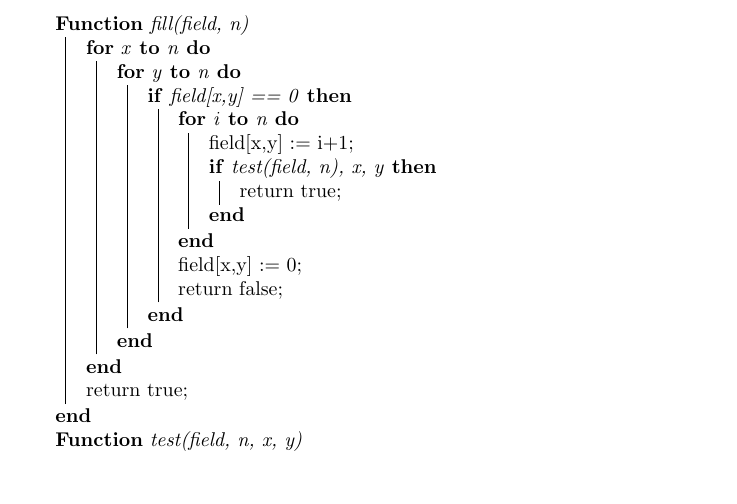
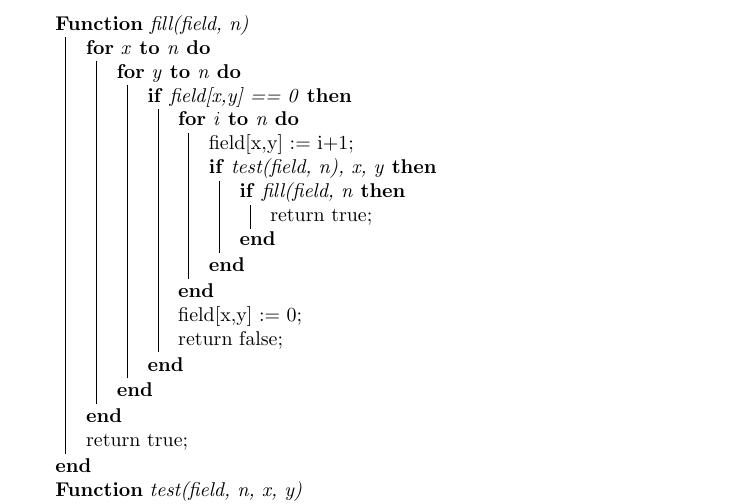
Before and after one commit to jonasweinz/fancyAlgoStuff, a LaTeX document (klausurvorbereitung/klausuraufgaben_loesungen_kap01.tex): part of page 3 of 9, cut so that both start at the same text, the shorter picture padded with empty space. Compiled offline with pdfLaTeX.

Commit message:
Aufgabe 07.04 korrigiert

```diff
--- a/klausurvorbereitung/klausuraufgaben_loesungen_kap01.tex
+++ b/klausurvorbereitung/klausuraufgaben_loesungen_kap01.tex
@@ -199,7 +199,10 @@ emphstyle={\color{self}\slshape},
                         \For{i \KwTo n}{
                             field[x,y] := i+1\;
                             \If{test(field, n), x, y}{
-                                return true\;
+                                \If{fill(field, n}{
+                                    return true\;
+                                }
+
                             }
                         }
                         field[x,y] := 0\;
```
